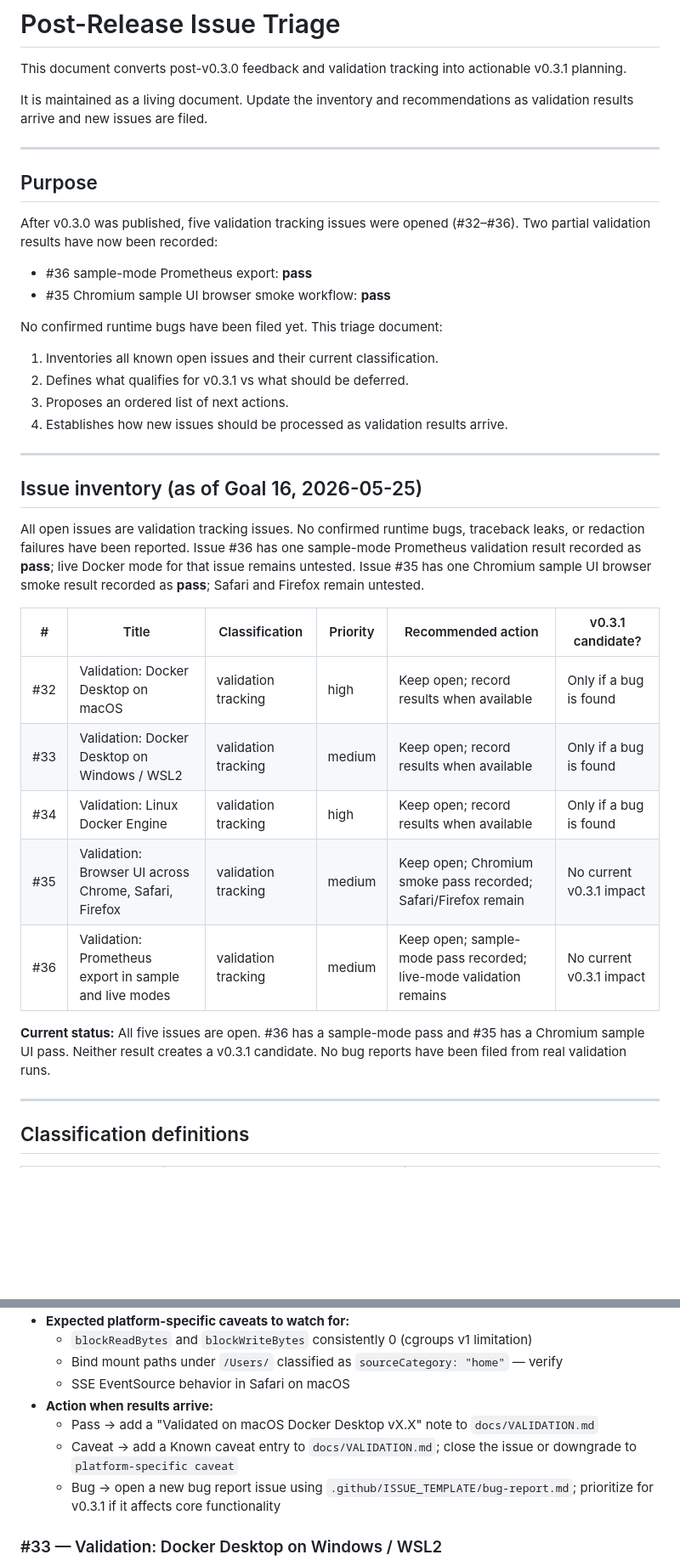
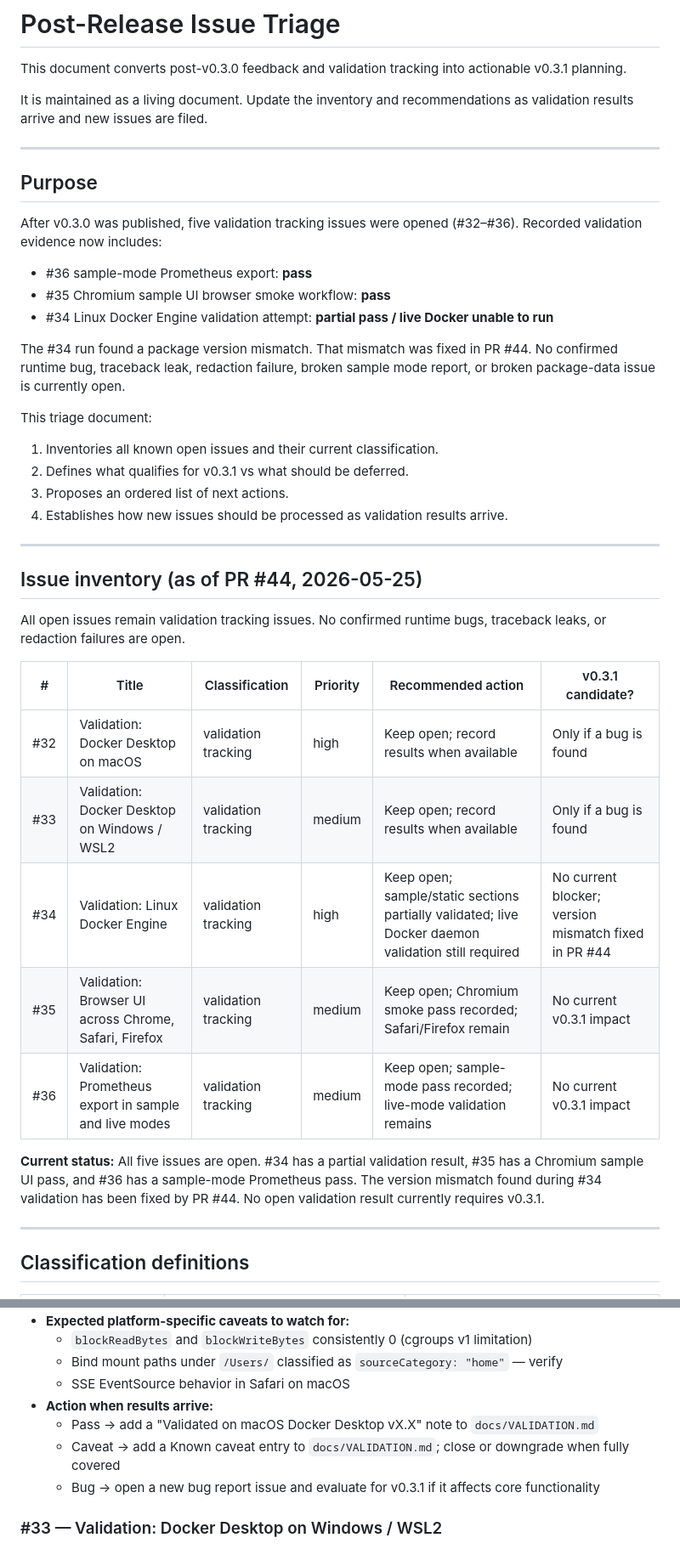
Before and after one commit to hiroshitanaka-creator/Docker-Topology-Live, a Markdown page: docs/ISSUE_TRIAGE.md, 2 parts joined by grey strips. Shown at 85% size. Rendered like a GitHub page; blank space fills up the shorter version.

```diff
--- a/docs/ISSUE_TRIAGE.md
+++ b/docs/ISSUE_TRIAGE.md
@@ -3,7 +3,7 @@
 This document converts post-v0.3.0 feedback and validation tracking into
 actionable v0.3.1 planning.
 
-It is maintained as a living document.  Update the inventory and
+It is maintained as a living document. Update the inventory and
 recommendations as validation results arrive and new issues are filed.
 
 ---
@@ -11,12 +11,17 @@ recommendations as validation results arrive and new issues are filed.
 ## Purpose
 
 After v0.3.0 was published, five validation tracking issues were opened
-(#32–#36).  Two partial validation results have now been recorded:
+(#32–#36). Recorded validation evidence now includes:
 
 - #36 sample-mode Prometheus export: **pass**
 - #35 Chromium sample UI browser smoke workflow: **pass**
+- #34 Linux Docker Engine validation attempt: **partial pass / live Docker unable to run**
 
-No confirmed runtime bugs have been filed yet.  This triage document:
+The #34 run found a package version mismatch. That mismatch was fixed in PR
+#44. No confirmed runtime bug, traceback leak, redaction failure, broken sample
+mode report, or broken package-data issue is currently open.
+
+This triage document:
 
 1. Inventories all known open issues and their current classification.
 2. Defines what qualifies for v0.3.1 vs what should be deferred.
@@ -25,25 +30,23 @@ No confirmed runtime bugs have been filed yet.  This triage document:
 
 ---
 
-## Issue inventory (as of Goal 16, 2026-05-25)
+## Issue inventory (as of PR #44, 2026-05-25)
 
-All open issues are validation tracking issues.  No confirmed runtime bugs,
-traceback leaks, or redaction failures have been reported.  Issue #36 has one
-sample-mode Prometheus validation result recorded as **pass**; live Docker mode
-for that issue remains untested.  Issue #35 has one Chromium sample UI browser
-smoke result recorded as **pass**; Safari and Firefox remain untested.
+All open issues remain validation tracking issues. No confirmed runtime bugs,
+traceback leaks, or redaction failures are open.
 
 | # | Title | Classification | Priority | Recommended action | v0.3.1 candidate? |
 |---|---|---|---|---|---|
 | #32 | Validation: Docker Desktop on macOS | validation tracking | high | Keep open; record results when available | Only if a bug is found |
 | #33 | Validation: Docker Desktop on Windows / WSL2 | validation tracking | medium | Keep open; record results when available | Only if a bug is found |
-| #34 | Validation: Linux Docker Engine | validation tracking | high | Keep open; record results when available | Only if a bug is found |
+| #34 | Validation: Linux Docker Engine | validation tracking | high | Keep open; sample/static sections partially validated; live Docker daemon validation still required | No current blocker; version mismatch fixed in PR #44 |
 | #35 | Validation: Browser UI across Chrome, Safari, Firefox | validation tracking | medium | Keep open; Chromium smoke pass recorded; Safari/Firefox remain | No current v0.3.1 impact |
 | #36 | Validation: Prometheus export in sample and live modes | validation tracking | medium | Keep open; sample-mode pass recorded; live-mode validation remains | No current v0.3.1 impact |
 
-**Current status:** All five issues are open.  #36 has a sample-mode pass and
-#35 has a Chromium sample UI pass.  Neither result creates a v0.3.1 candidate.
-No bug reports have been filed from real validation runs.
+**Current status:** All five issues are open. #34 has a partial validation
+result, #35 has a Chromium sample UI pass, and #36 has a sample-mode Prometheus
+pass. The version mismatch found during #34 validation has been fixed by PR #44.
+No open validation result currently requires v0.3.1.
 
 ---
 
@@ -74,8 +77,8 @@ No bug reports have been filed from real validation runs.
   - SSE EventSource behavior in Safari on macOS
 - **Action when results arrive:**
   - Pass → add a "Validated on macOS Docker Desktop vX.X" note to `docs/VALIDATION.md`
-  - Caveat → add a Known caveat entry to `docs/VALIDATION.md`; close the issue or downgrade to `platform-specific caveat`
-  - Bug → open a new bug report issue using `.github/ISSUE_TEMPLATE/bug-report.md`; prioritize for v0.3.1 if it affects core functionality
+  - Caveat → add a Known caveat entry to `docs/VALIDATION.md`; close or downgrade when fully covered
+  - Bug → open a new bug report issue and evaluate for v0.3.1 if it affects core functionality
 
 ### #33 — Validation: Docker Desktop on Windows / WSL2
 
```
Also changed, not shown: other parts of docs/ISSUE_TRIAGE.md (+51 -69 lines).
